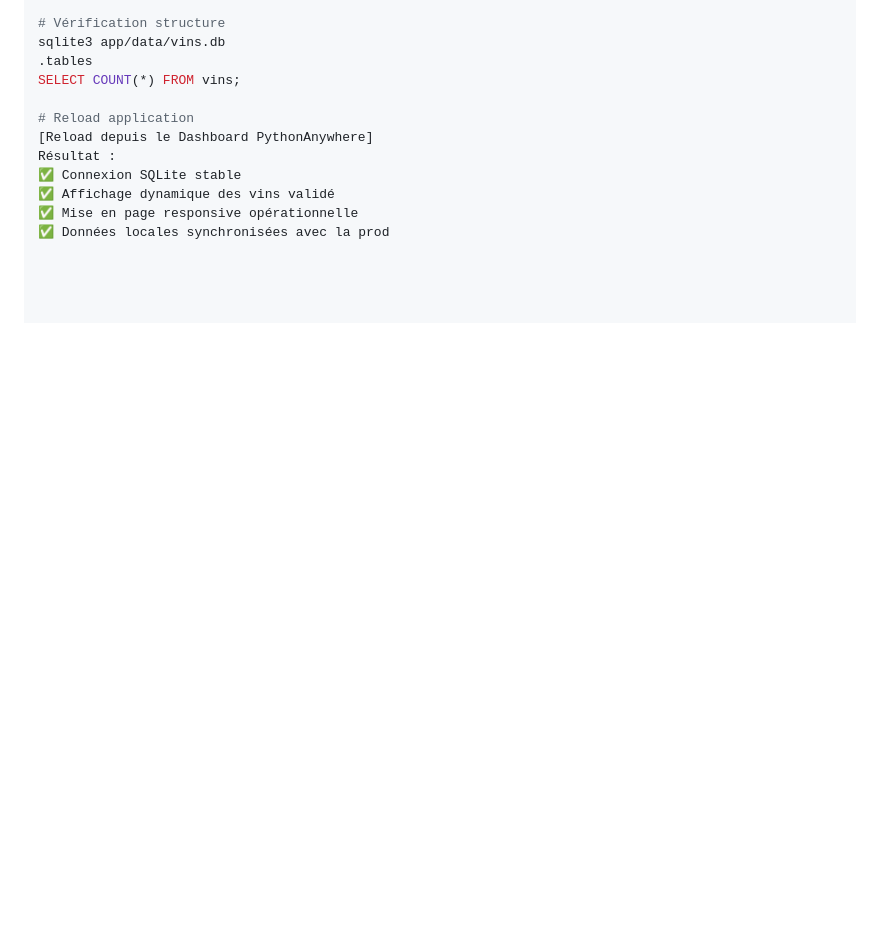
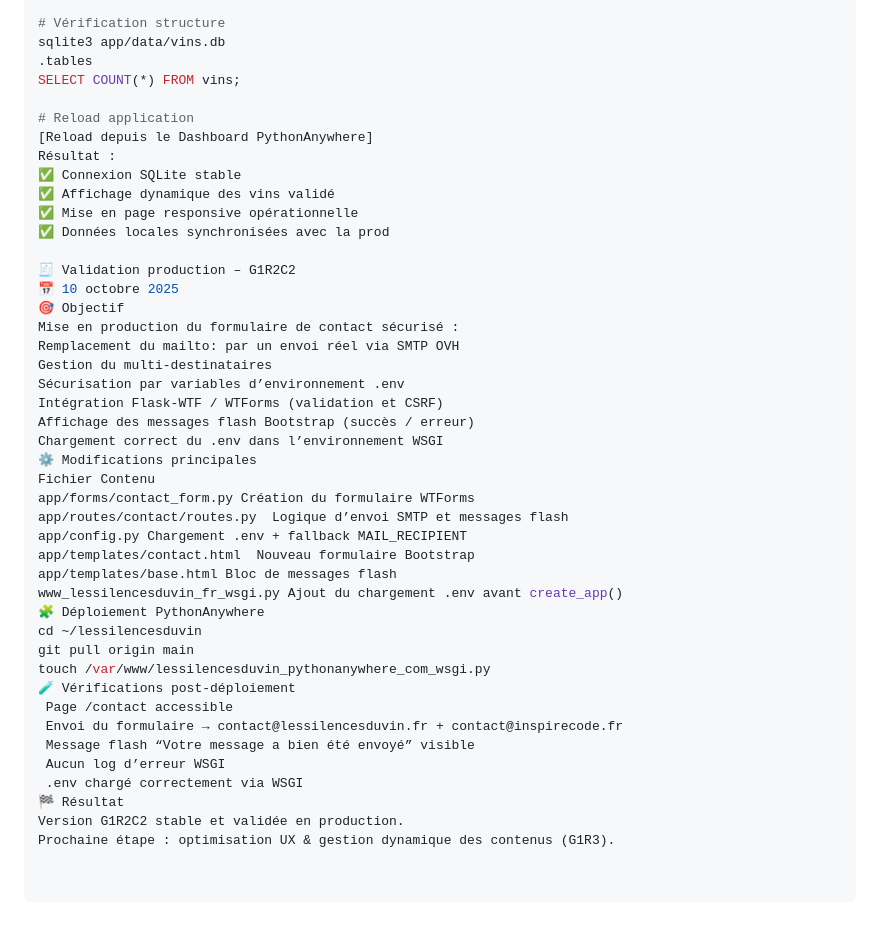
Before and after one commit to Isalys69/lessilencesduvin, a Markdown page: DEPLOY.md, the part around the change. Rendered like a GitHub page; blank space fills up the shorter version.

Commit message:
G1R2C2 – Validation production : formulaire de contact opérationnel (SMTP OVH, .env WSGI, flash messages)

```diff
--- a/DEPLOY.md
+++ b/DEPLOY.md
@@ -134,3 +134,35 @@ Résultat :
 ✅ Affichage dynamique des vins validé
 ✅ Mise en page responsive opérationnelle
 ✅ Données locales synchronisées avec la prod
+
+🧾 Validation production – G1R2C2
+📅 10 octobre 2025
+🎯 Objectif
+Mise en production du formulaire de contact sécurisé :
+Remplacement du mailto: par un envoi réel via SMTP OVH
+Gestion du multi-destinataires
+Sécurisation par variables d’environnement .env
+Intégration Flask-WTF / WTForms (validation et CSRF)
+Affichage des messages flash Bootstrap (succès / erreur)
+Chargement correct du .env dans l’environnement WSGI
+⚙️ Modifications principales
+Fichier Contenu
+app/forms/contact_form.py Création du formulaire WTForms
+app/routes/contact/routes.py  Logique d’envoi SMTP et messages flash
+app/config.py Chargement .env + fallback MAIL_RECIPIENT
+app/templates/contact.html  Nouveau formulaire Bootstrap
+app/templates/base.html Bloc de messages flash
+www_lessilencesduvin_fr_wsgi.py Ajout du chargement .env avant create_app()
+🧩 Déploiement PythonAnywhere
+cd ~/lessilencesduvin
+git pull origin main
+touch /var/www/lessilencesduvin_pythonanywhere_com_wsgi.py
+🧪 Vérifications post-déploiement
+ Page /contact accessible
+ Envoi du formulaire → contact@lessilencesduvin.fr + contact@inspirecode.fr
+ Message flash “Votre message a bien été envoyé” visible
+ Aucun log d’erreur WSGI
+ .env chargé correctement via WSGI
+🏁 Résultat
+Version G1R2C2 stable et validée en production.
+Prochaine étape : optimisation UX & gestion dynamique des contenus (G1R3).
```
